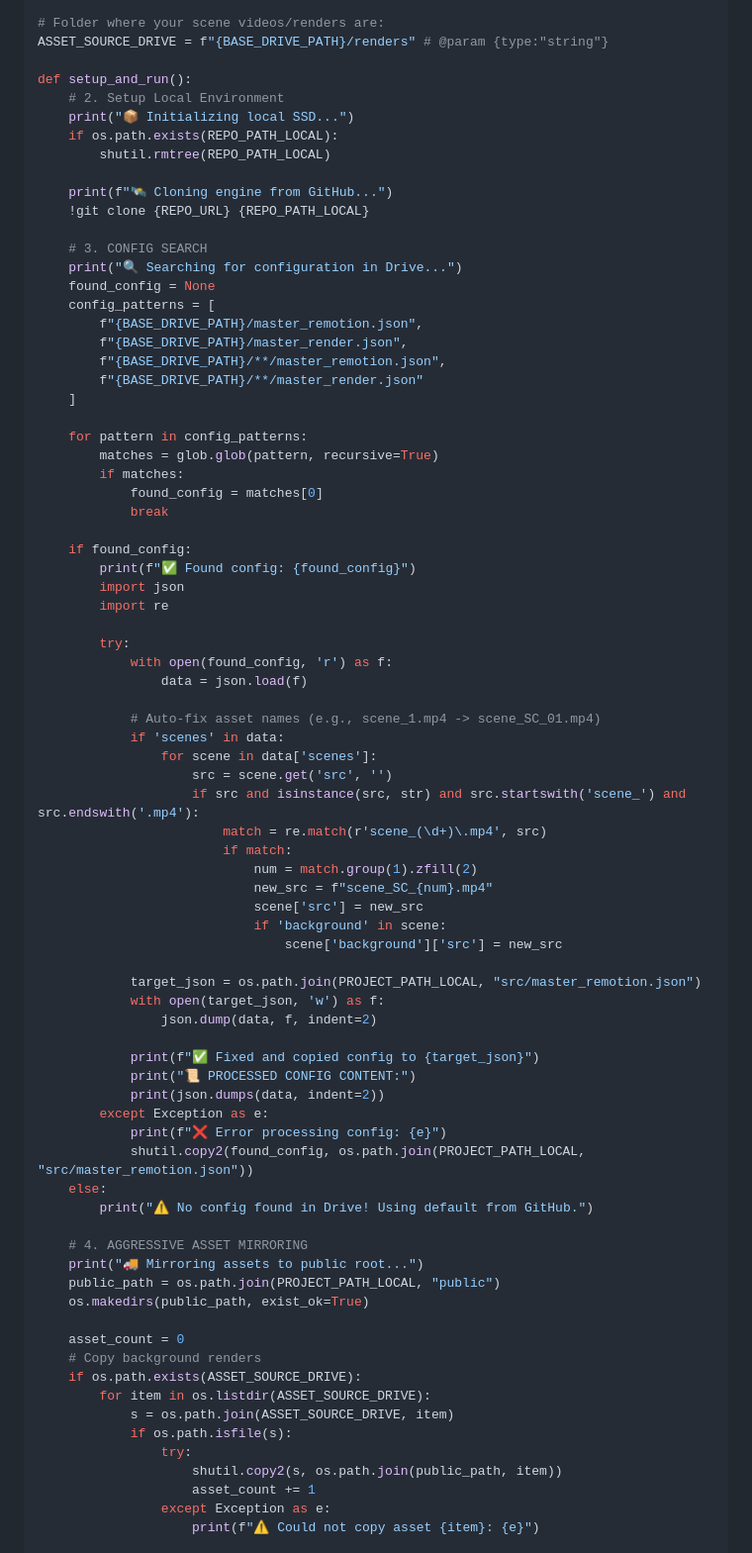
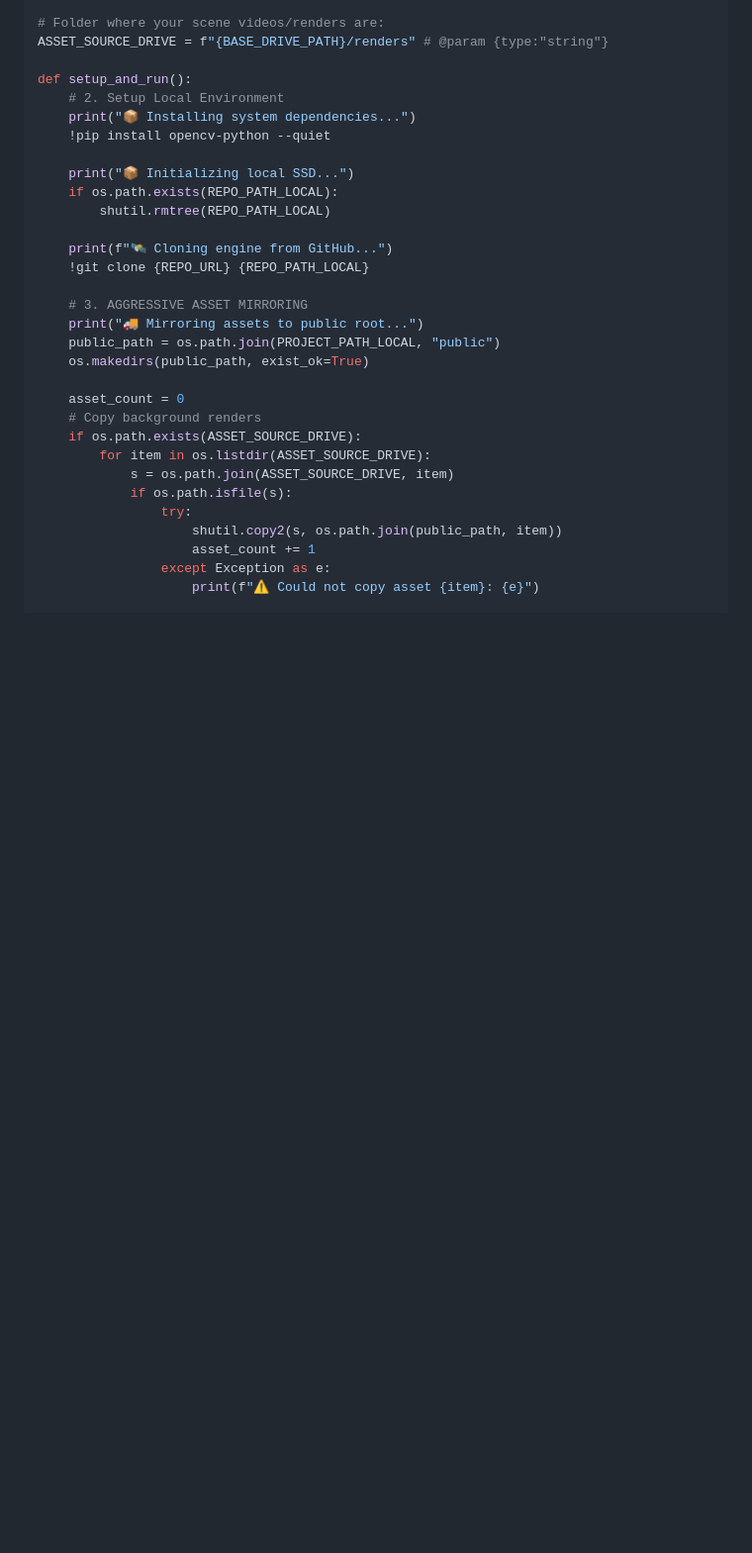
Before and after one commit to mailsabbirdu-bot/remotion-engine, a Markdown page: remotion_project_2/COLAB.md, the part around one of its changes. Shown at 99% size. Drawn GitHub-style; blank space fills up the shorter version.

```diff
--- a/remotion_project_2/COLAB.md
+++ b/remotion_project_2/COLAB.md
@@ -30,6 +30,9 @@ ASSET_SOURCE_DRIVE = f"{BASE_DRIVE_PATH}/renders" # @param {type:"string"}
 
 def setup_and_run():
     # 2. Setup Local Environment
+    print("📦 Installing system dependencies...")
+    !pip install opencv-python --quiet
+
     print("📦 Initializing local SSD...")
     if os.path.exists(REPO_PATH_LOCAL):
         shutil.rmtree(REPO_PATH_LOCAL)
@@ -37,58 +40,7 @@ def setup_and_run():
     print(f"🛰️ Cloning engine from GitHub...")
     !git clone {REPO_URL} {REPO_PATH_LOCAL}
 
-    # 3. CONFIG SEARCH
-    print("🔍 Searching for configuration in Drive...")
-    found_config = None
-    config_patterns = [
-        f"{BASE_DRIVE_PATH}/master_remotion.json",
-        f"{BASE_DRIVE_PATH}/master_render.json",
-        f"{BASE_DRIVE_PATH}/**/master_remotion.json",
-        f"{BASE_DRIVE_PATH}/**/master_render.json"
-    ]
-
-    for pattern in config_patterns:
-        matches = glob.glob(pattern, recursive=True)
-        if matches:
-            found_config = matches[0]
-            break
-
-    if found_config:
-        print(f"✅ Found config: {found_config}")
-        import json
-        import re
-
-        try:
-            with open(found_config, 'r') as f:
-                data = json.load(f)
-
-            # Auto-fix asset names (e.g., scene_1.mp4 -> scene_SC_01.mp4)
-            if 'scenes' in data:
-                for scene in data['scenes']:
-                    src = scene.get('src', '')
-                    if src and isinstance(src, str) and src.startswith('scene_') and src.endswith('.mp4'):
-                        match = re.match(r'scene_(\d+)\.mp4', src)
-                        if match:
-                            num = match.group(1).zfill(2)
-                            new_src = f"scene_SC_{num}.mp4"
-                            scene['src'] = new_src
-                            if 'background' in scene:
-                                scene['background']['src'] = new_src
-
-            target_json = os.path.join(PROJECT_PATH_LOCAL, "src/master_remotion.json")
-            with open(target_json, 'w') as f:
-                json.dump(data, f, indent=2)
-
-            print(f"✅ Fixed and copied config to {target_json}")
-            print("📜 PROCESSED CONFIG CONTENT:")
-            print(json.dumps(data, indent=2))
-        except Exception as e:
-            print(f"❌ Error processing config: {e}")
-            shutil.copy2(found_config, os.path.join(PROJECT_PATH_LOCAL, "src/master_remotion.json"))
-    else:
-        print("⚠️ No config found in Drive! Using default from GitHub.")
-
-    # 4. AGGRESSIVE ASSET MIRRORING
+    # 3. AGGRESSIVE ASSET MIRRORING
     print("🚚 Mirroring assets to public root...")
     public_path = os.path.join(PROJECT_PATH_LOCAL, "public")
     os.makedirs(public_path, exist_ok=True)
```
Also changed, not shown: other parts of remotion_project_2/COLAB.md (+75 -3 lines).
